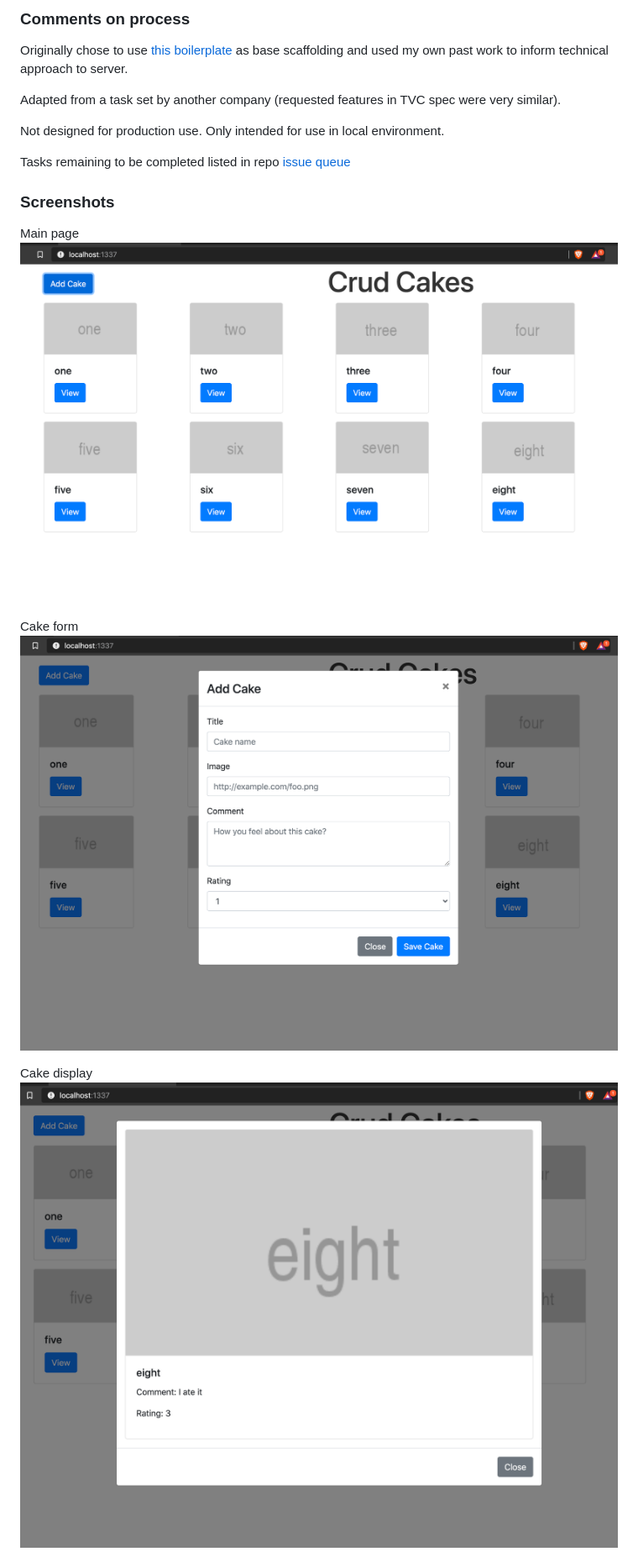
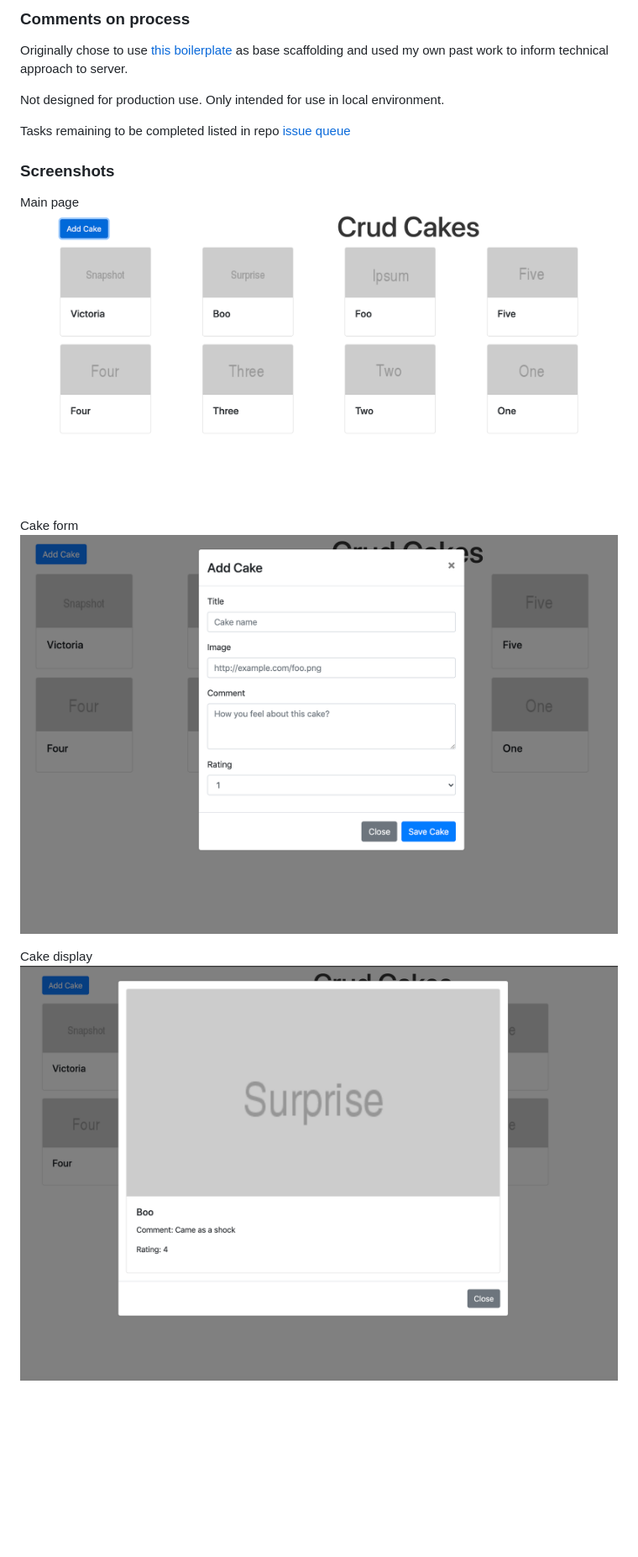
Before and after one commit to pau1m/fullstack-test, a Markdown page: readme.md, the part around the change printed below. Shown: that part at 84% size. GitHub-like rendering; pictures changed too: notes/cakeform.png, notes/cakemodal.png, notes/page.png; blank space fills up the shorter version.

Commit message:
updating images and readme for most recent verison

```diff
--- a/readme.md
+++ b/readme.md
@@ -46,12 +46,7 @@
 
 Originally chose to use [this boilerplate](https://github.com/alexdevero/express-react-webapp-boilerplate) as base scaffolding and used my own past work to inform technical approach to server.
 
-
-Adapted from a task set by another company (requested features in TVC spec were very similar).
-
-
 Not designed for production use. Only intended for use in local environment.
-
 
 Tasks remaining to be completed listed in repo [issue queue](https://github.com/pau1m/fullstack-test/issues)
 
```
Also changed, not shown: other parts of readme.md (+3 -0 lines), notes/mobile.png (added).
